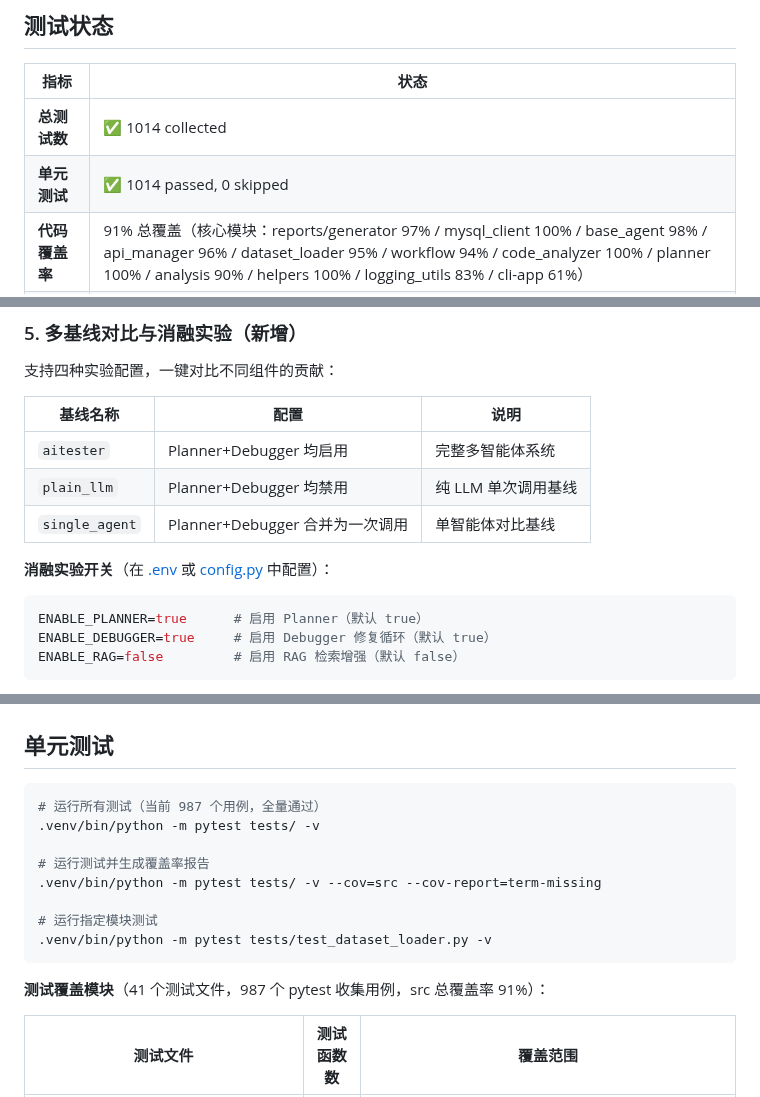
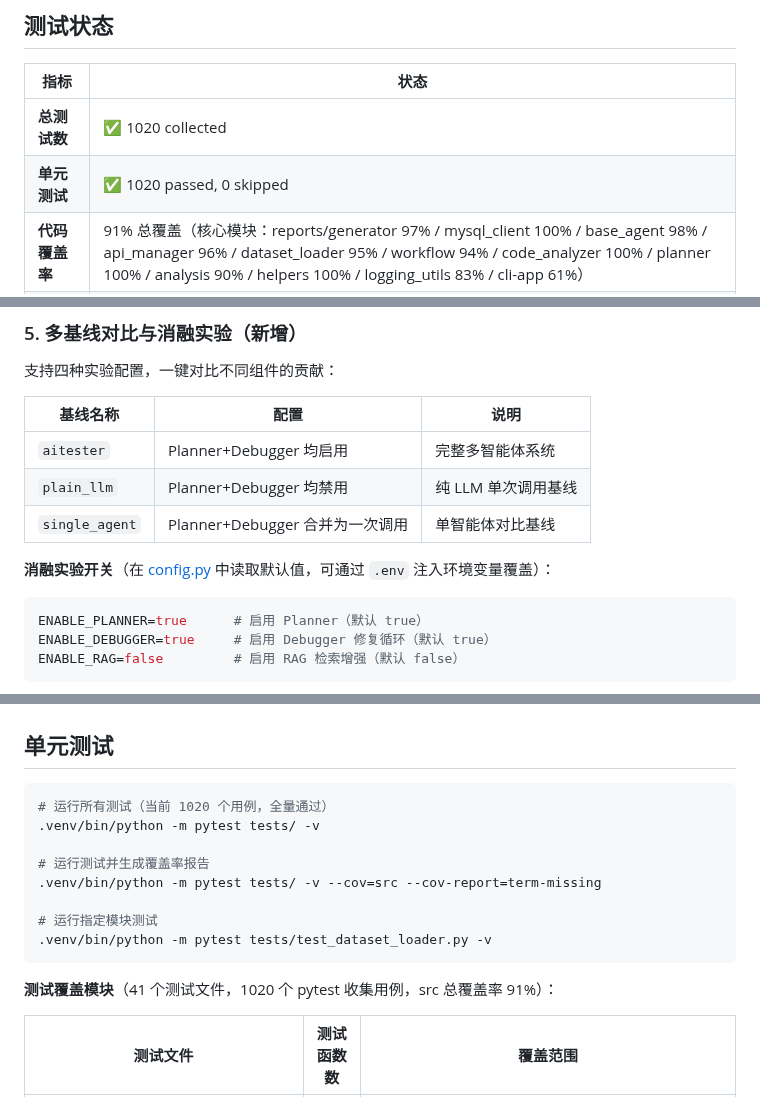
Before and after one commit to 1956178912/AITester, a Markdown page: README.md, 3 parts joined by grey strips. Drawn GitHub-style.

Commit message:
docs(readme): 测试用例数与覆盖率对齐 0.9.11 基线（1020）

````diff
--- a/README.md
+++ b/README.md
@@ -7,8 +7,8 @@
 
 | 指标 | 状态 |
 |------|------|
-| **总测试数** | ✅ 1014 collected |
-| **单元测试** | ✅ 1014 passed, 0 skipped |
+| **总测试数** | ✅ 1020 collected |
+| **单元测试** | ✅ 1020 passed, 0 skipped |
 | **代码覆盖率** | 91% 总覆盖（核心模块：reports/generator 97% / mysql_client 100% / base_agent 98% / api_manager 96% / dataset_loader 95% / workflow 94% / code_analyzer 100% / planner 100% / analysis 90% / helpers 100% / logging_utils 83% / cli-app 61%） |
 | **已知失败** | ✅ 0（RAG / 数据集下载测试已修复；CI 3.12/3.14 全绿） |
 | **安全审查** | ✅ 无硬编码密钥（`.env*` / `.private` 已 gitignore）；日志脱敏过滤器已接入 CLI 入口（API Key / JWT 自动替换占位符） |
@@ -343,7 +343,7 @@ Planner 在输出测试计划前，先对函数进行**输入域、输出域、
 | `plain_llm` | Planner+Debugger 均禁用 | 纯 LLM 单次调用基线 |
 | `single_agent` | Planner+Debugger 合并为一次调用 | 单智能体对比基线 |
 
-**消融实验开关**（在 [.env](.env) 或 [config.py](config.py) 中配置）：
+**消融实验开关**（在 [config.py](config.py) 中读取默认值，可通过 `.env` 注入环境变量覆盖）：
 ```bash
 ENABLE_PLANNER=true      # 启用 Planner（默认 true）
 ENABLE_DEBUGGER=true     # 启用 Debugger 修复循环（默认 true）
@@ -564,7 +564,7 @@ docker run --rm \
 ## 单元测试
 
 ```bash
-# 运行所有测试（当前 987 个用例，全量通过）
+# 运行所有测试（当前 1020 个用例，全量通过）
 .venv/bin/python -m pytest tests/ -v
 
 # 运行测试并生成覆盖率报告
@@ -574,7 +574,7 @@ docker run --rm \
 .venv/bin/python -m pytest tests/test_dataset_loader.py -v
 ```
 
-**测试覆盖模块**（41 个测试文件，987 个 pytest 收集用例，src 总覆盖率 91%）：
+**测试覆盖模块**（41 个测试文件，1020 个 pytest 收集用例，src 总覆盖率 91%）：
 
 | 测试文件 | 测试函数数 | 覆盖范围 |
 |---------|-------|---------|
````
